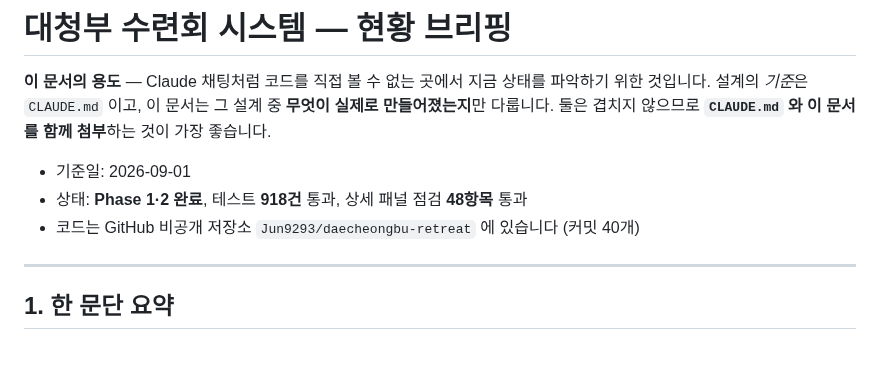
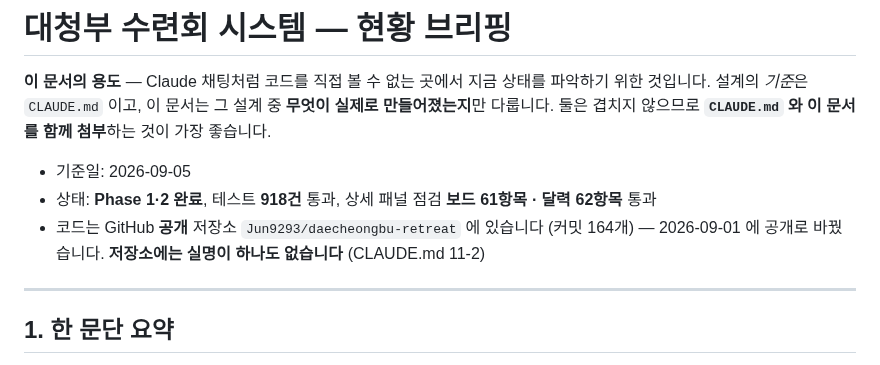
Before and after one commit to Jun9293/daecheongbu-retreat, a Markdown page: docs/현황-브리핑.md, the part around the change. Rendered like a GitHub page.

Commit message:
현황 브리핑을 오늘 것으로 되살린다
이 문서가 하는 일은 「지금 어디까지 와 있나」 를 한 장으로 보여주는
것이라 오늘 값이 맞다. 「그때의 스냅샷」 이라고 적어 두면 읽는 사람이
언제 것인지 매번 계산해야 하고, 그건 5-8 이 경계한 자리다.

「비공개 저장소」 가 가장 무겁다 — 2026-09-01 에 공개로 바꿨고, 이건
숫자가 아니라 실명 판단의 전제다. 그 문서를 읽고 「비공개니까
괜찮겠지」 로 판단하면 이 프로젝트가 두 번 겪은 사고가 난다. 그래서
공개로 고치면서 「저장소에는 실명이 하나도 없습니다」 를 함께 적었다.

상세 패널 점검 항목 수도 낡아 있었다. 달력이 생기면서 늘어난 것을
브리핑이 안 따라왔다.

숫자가 든 줄을 전부 뽑아 근거와 견줬고, 낡은 것은 넷이었다.
준비 업무 건수는 DB 의 전체 수와 다르지만 included=1 기준이라 맞다 —
숫자가 다르다고 고치면 뜻이 틀어진다.

Co-Authored-By: Claude Opus 5 <noreply@anthropic.com>

```diff
--- a/docs/현황-브리핑.md
+++ b/docs/현황-브리핑.md
@@ -4,9 +4,10 @@
 설계의 *기준*은 `CLAUDE.md` 이고, 이 문서는 그 설계 중 **무엇이 실제로 만들어졌는지**만 다룹니다.
 둘은 겹치지 않으므로 **`CLAUDE.md` 와 이 문서를 함께 첨부**하는 것이 가장 좋습니다.
 
-- 기준일: 2026-09-01
-- 상태: **Phase 1·2 완료**, 테스트 **918건** 통과, 상세 패널 점검 **48항목** 통과
-- 코드는 GitHub 비공개 저장소 `Jun9293/daecheongbu-retreat` 에 있습니다 (커밋 40개)
+- 기준일: 2026-09-05
+- 상태: **Phase 1·2 완료**, 테스트 **918건** 통과, 상세 패널 점검 **보드 61항목 · 달력 62항목** 통과
+- 코드는 GitHub **공개** 저장소 `Jun9293/daecheongbu-retreat` 에 있습니다 (커밋 164개) —
+  2026-09-01 에 공개로 바꿨습니다. **저장소에는 실명이 하나도 없습니다** (CLAUDE.md 11-2)
 
 ---
 
```
